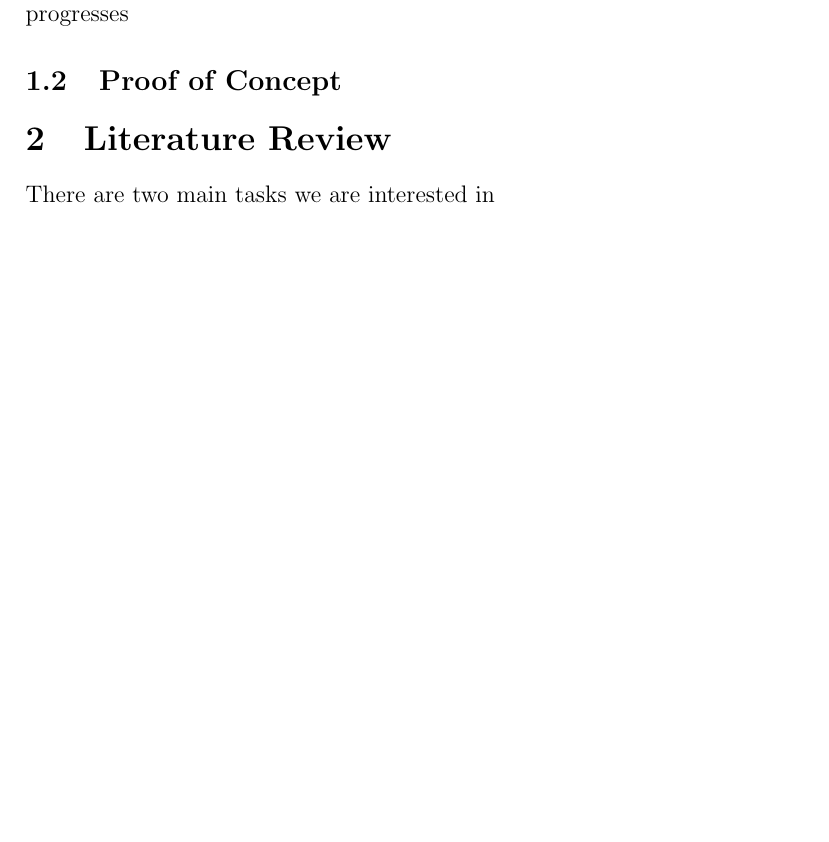
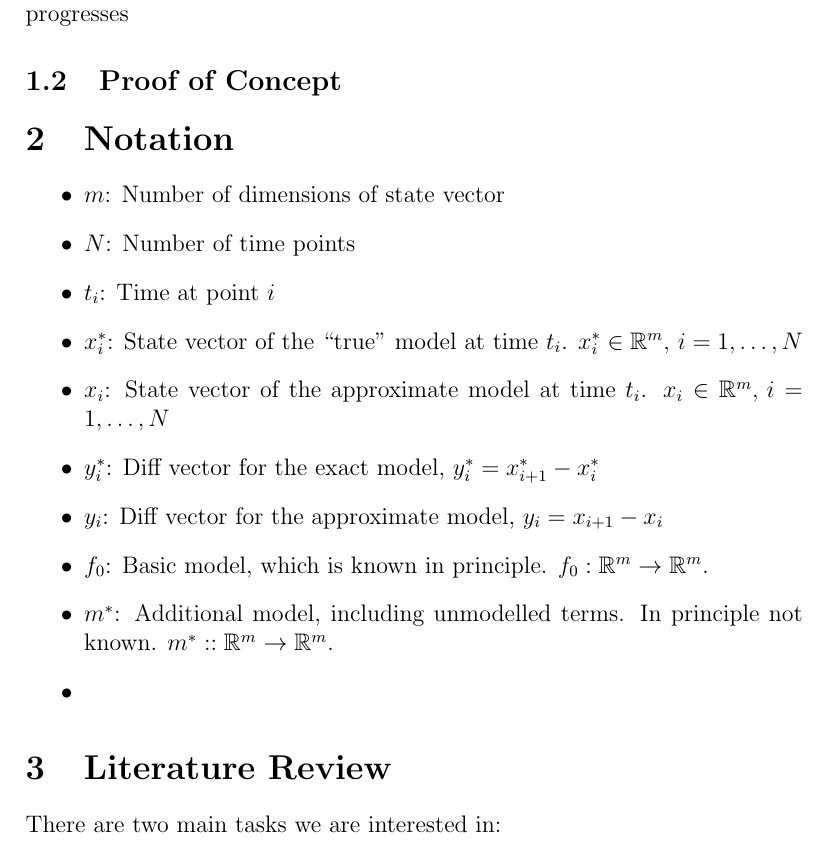
Before and after one commit to ariakoehler/dynamical-systems-learning, a LaTeX paper (report/report.tex): part of page 2 of 3, cut so that both start at the same text, the shorter picture padded with empty space. Compiled offline with pdfLaTeX.

Commit message:
Updates to Report; Last push before branching

```diff
--- a/report/report.tex
+++ b/report/report.tex
@@ -44,10 +44,47 @@ These are obviously very large problems, and we won't aspire to solve all of the
 \subsection{Proof of Concept}
 
 
+\section{Notation}
+
+\begin{itemize}
+
+\item
+  $m$: Number of dimensions of state vector
+
+\item
+  $N$: Number of time points
+
+\item
+  $t_i$: Time at point $i$
+
+\item
+  $x_i^*$: State vector of the ``true'' model at time $t_i$. $x_i^* \in \mathbb{R}^m,\, i=1,\ldots, N$
+
+\item
+  $x_i$: State vector of the approximate model at time $t_i$. $x_i \in \mathbb{R}^m,\, i=1,\ldots, N$
+
+\item
+  $y_i^*$: Diff vector for the exact model, $y_i^* = x_{i+1}^* - x_i^*$
+
+\item
+  $y_i$: Diff vector for the approximate model, $y_i = x_{i+1} - x_i$
+
+\item
+  $f_0$: Basic model, which is known in principle. $f_0: \mathbb{R}^m \to \mathbb{R}^m$.
+
+\item
+  $m^*$: Additional model, including unmodelled terms. In principle not known. $m^*: : \mathbb{R}^m \to \mathbb{R}^m$.
+
+\item
+
+
+\end{itemize}
+
+
 
 \section{Literature Review}
 
-There are two main tasks we are interested in
+There are two main tasks we are interested in:
 
 \subsection{Parameter Estimation}
 
```
Also changed, not shown: report/report.pdf, 2 other files.
